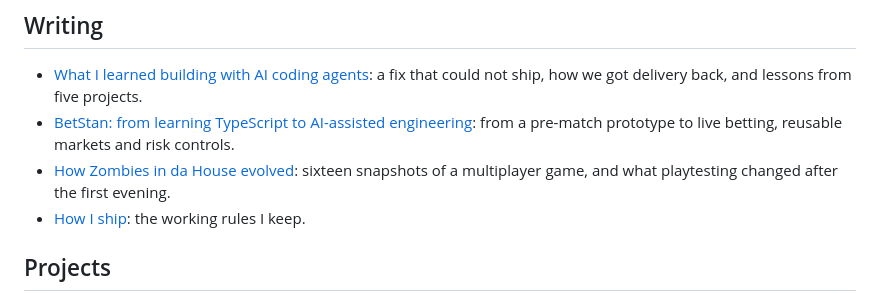
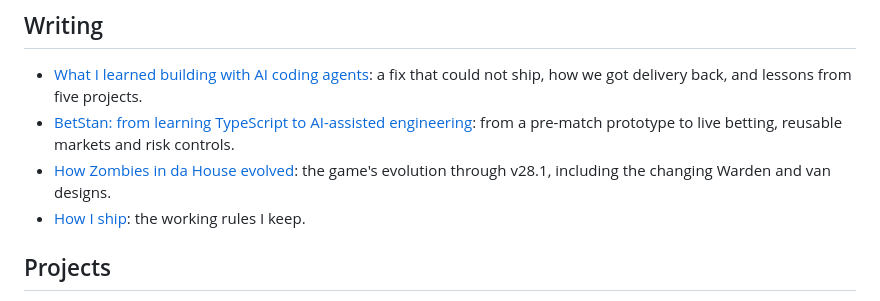
Before and after one commit to vasilyevstan/vasilyevstan, a Markdown page: README.md, the part around the change. GitHub-like rendering.

```diff
--- a/README.md
+++ b/README.md
@@ -21,7 +21,7 @@ _Personal projects; opinions are my own._ · [LinkedIn](https://www.linkedin.com
 - [BetStan: from learning TypeScript to AI-assisted engineering](articles/ai-assisted-engineering-betstan.md):
   from a pre-match prototype to live betting, reusable markets and risk controls.
 - [How Zombies in da House evolved](projects/zombies-in-da-house-edge-multiplayer.md):
-  sixteen snapshots of a multiplayer game, and what playtesting changed after the first evening.
+  the game's evolution through v28.1, including the changing Warden and van designs.
 - [How I ship](how-i-ship.md): the working rules I keep.
 
 ## Projects
```
Also changed, not shown: articles/ai-assisted-engineering-in-practice.md (+1 -1 lines), projects/zombies-in-da-house-edge-multiplayer.md (+61 -44 lines), assets/zombies-history/18-van-lineup.jpg, assets/zombies-history/19-v28-1-arrival.jpg (added), assets/zombies-history/19-v28-1-landing.jpg (added).
